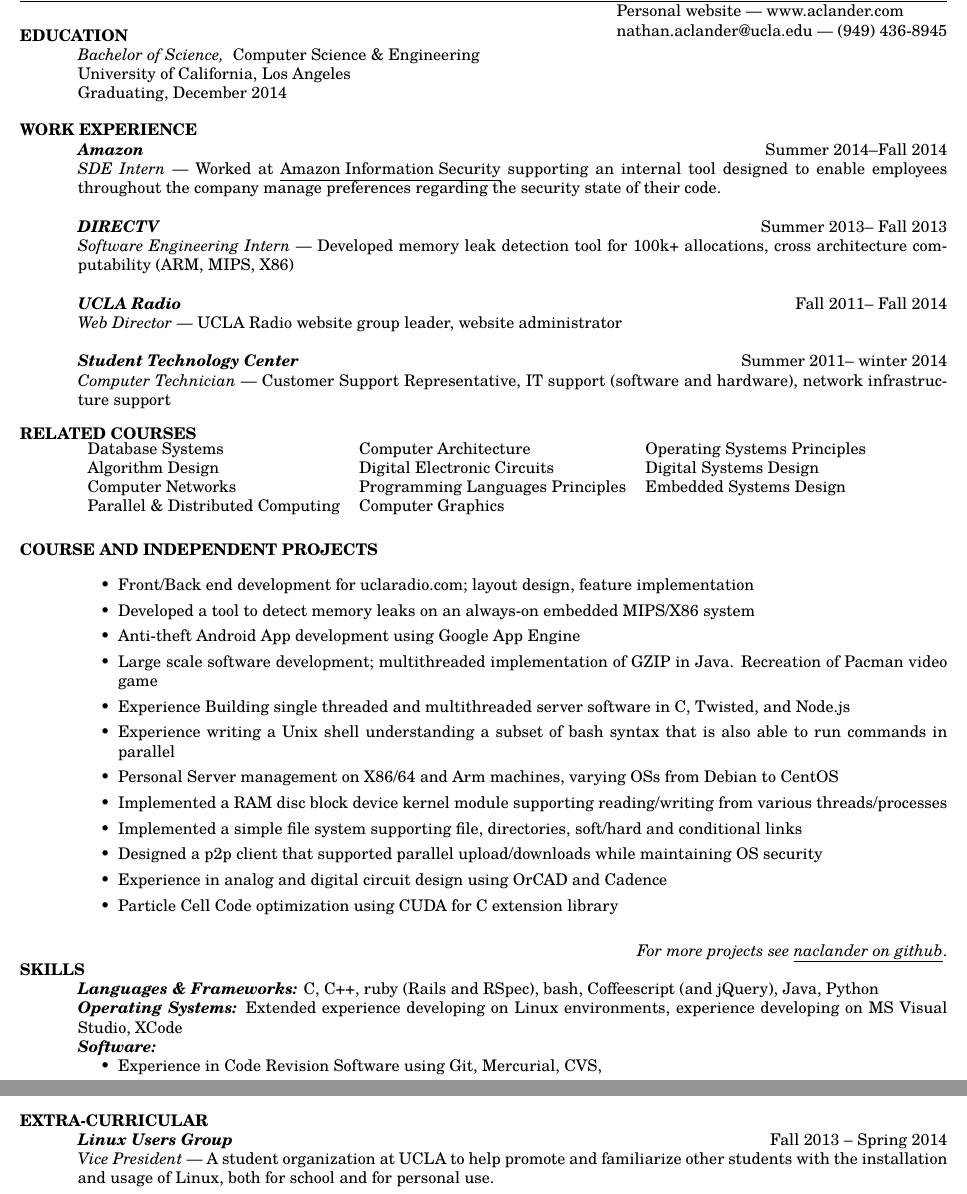
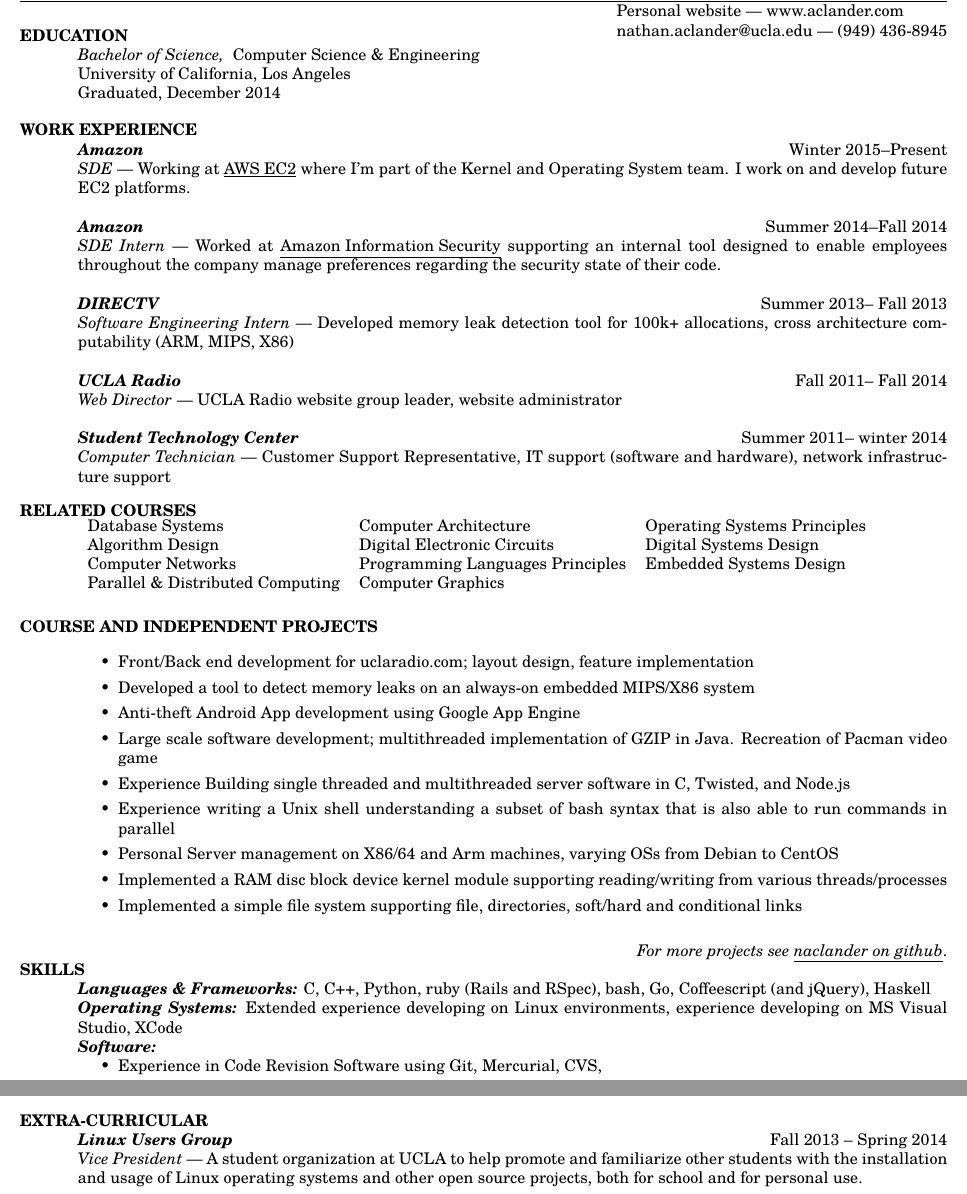
Before and after one commit to naclander/resume, a LaTeX CV (resume.tex): two parts of the page, joined at a grey line, cut so that both start at the same text. Compiled offline with pdfLaTeX.

Commit message:
Resume updates and refactoring

```diff
--- a/resume.tex
+++ b/resume.tex
@@ -24,12 +24,18 @@
     \section{\uppercase{Education}} {\sl Bachelor of Science,} \/
     Computer Science \& Engineering \\
     University of California, Los Angeles\\
-    Graduating, December 2014 \\
+    Graduated, December 2014 \\
 
     \vspace{-16pt}
 
-	\section{\uppercase{Work Experience}} {\sl\textbf{\href{www.amazon.com}{Amazon}}} \hfill
-    Summer 2014--Fall 2014\\
+	\section{\uppercase{Work Experience}}
+
+	{\sl\textbf{\href{www.amazon.com}{Amazon}}} \hfill Winter 2015--Present\\
+    \emph{SDE} --- Working at \underline{\href{http://aws.amazon.com/ec2}
+	{AWS EC2}} where I'm part of the Kernel and Operating System team. I work on and develop
+	future EC2 platforms.
+
+	{\sl\textbf{\href{www.amazon.com}{Amazon}}} \hfill Summer 2014--Fall 2014\\
     \emph{SDE Intern} --- Worked at \underline{\href{http://security.amazon-jobs.com/index.html}
     {Amazon Information Security}} supporting an internal tool designed to
 	enable employees throughout the company manage preferences regarding the
@@ -74,10 +80,6 @@
 	reading/writing from various threads/processes
 	\item Implemented a simple file system supporting file, directories,
 	soft/hard and conditional links
-	\item Designed a p2p client that supported parallel upload/downloads
-	while maintaining OS security
-	\item Experience in analog and digital circuit design using OrCAD and Cadence
-	\item Particle Cell Code optimization using CUDA for C extension library
 	\end{itemize}
     \vspace{-6pt}
 
@@ -88,7 +90,8 @@
 
     \section{\uppercase{Skills}}
     {\sl\textbf{Languages \& Frameworks:}}\/
-    C, C++, ruby (Rails and RSpec), bash, Coffeescript (and jQuery), Java, Python\\
+    C, C++, Python, ruby (Rails and RSpec), bash, Go, Coffeescript (and jQuery),
+	Haskell\\
     {\sl\textbf{Operating Systems:}}\/
 	Extended experience developing on Linux environments, experience developing on
 	MS Visual Studio, XCode \\
@@ -101,8 +104,8 @@
     \section{\uppercase{Extra-Curricular}}
     {\sl\textbf{\href{linux.ucla.edu}{Linux Users Group}}} \hfill Fall 2013 -- Spring 2014\\
     \emph{Vice President} --- A student organization at UCLA to help promote
-	and familiarize other students with the installation and usage of Linux,
-	both for school and for personal use.
+	and familiarize other students with the installation and usage of Linux
+	operating systems and other open source projects, both for school and for personal use.
 
 \end{resume}
 \end{document}
```
